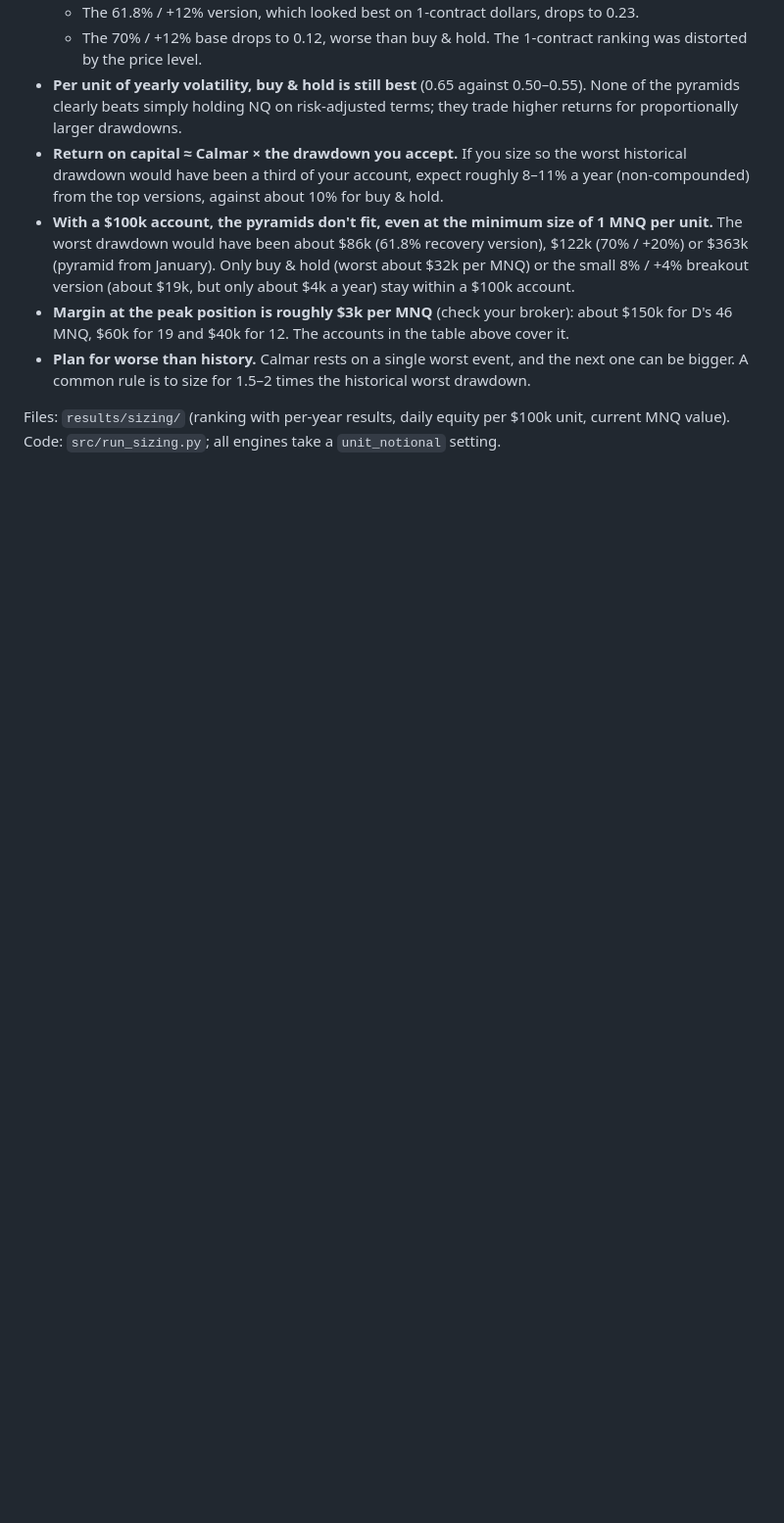
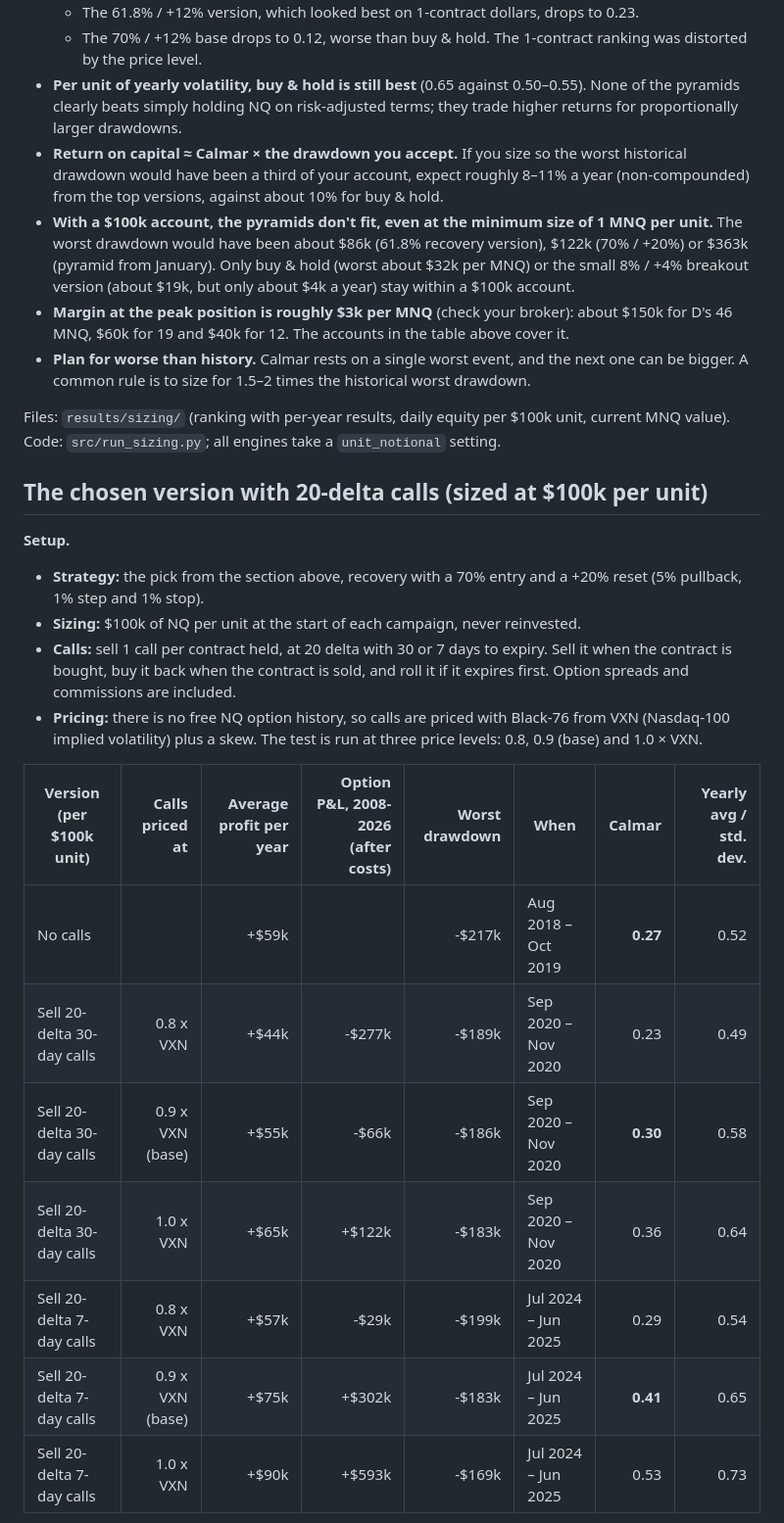
Before and after one commit to marcinzieba4-bot/NQPyramidingUP, a Markdown page: README.md, the part around one of its changes. Shown at 98% size. Drawn GitHub-style; blank space fills up the shorter version.

```diff
--- a/README.md
+++ b/README.md
@@ -93,3 +93,22 @@ All dollar figures are for **1 unit = 1 NQ contract ($20 per point)**. **For MNQ
 - **Plan for worse than history.** Calmar rests on a single worst event, and the next one can be bigger. A common rule is to size for 1.5–2 times the historical worst drawdown.
 
 Files: `results/sizing/` (ranking with per-year results, daily equity per $100k unit, current MNQ value). Code: `src/run_sizing.py`; all engines take a `unit_notional` setting.
+
+## The chosen version with 20-delta calls (sized at $100k per unit)
+
+**Setup.**
+- **Strategy:** the pick from the section above, recovery with a 70% entry and a +20% reset (5% pullback, 1% step and 1% stop).
+- **Sizing:** $100k of NQ per unit at the start of each campaign, never reinvested.
+- **Calls:** sell 1 call per contract held, at 20 delta with 30 or 7 days to expiry. Sell it when the contract is bought, buy it back when the contract is sold, and roll it if it expires first. Option spreads and commissions are included.
+- **Pricing:** there is no free NQ option history, so calls are priced with Black-76 from VXN (Nasdaq-100 implied volatility) plus a skew. The test is run at three price levels: 0.8, 0.9 (base) and 1.0 × VXN.
+
+| Version (per $100k unit) | Calls priced at | Average profit per year | Option P&L, 2008-2026 (after costs) | Worst drawdown | When | Calmar | Yearly avg / std. dev. |
+|---|---:|---:|---:|---:|---|---:|---:|
+| No calls |  | +$59k |  | -$217k | Aug 2018 – Oct 2019 | **0.27** | 0.52 |
+| Sell 20-delta 30-day calls | 0.8 x VXN | +$44k | -$277k | -$189k | Sep 2020 – Nov 2020 | 0.23 | 0.49 |
+| Sell 20-delta 30-day calls | 0.9 x VXN (base) | +$55k | -$66k | -$186k | Sep 2020 – Nov 2020 | **0.30** | 0.58 |
+| Sell 20-delta 30-day calls | 1.0 x VXN | +$65k | +$122k | -$183k | Sep 2020 – Nov 2020 | 0.36 | 0.64 |
+| Sell 20-delta 7-day calls | 0.8 x VXN | +$57k | -$29k | -$199k | Jul 2024 – Jun 2025 | 0.29 | 0.54 |
+| Sell 20-delta 7-day calls | 0.9 x VXN (base) | +$75k | +$302k | -$183k | Jul 2024 – Jun 2025 | **0.41** | 0.65 |
+| Sell 20-delta 7-day calls | 1.0 x VXN | +$90k | +$593k | -$169k | Jul 2024 – Jun 2025 | 0.53 | 0.73 |
+
```
Also changed, not shown: other parts of README.md (+58 -1 lines), results/charts/best_calls_100k_per_unit.png (added), 9 other files.
